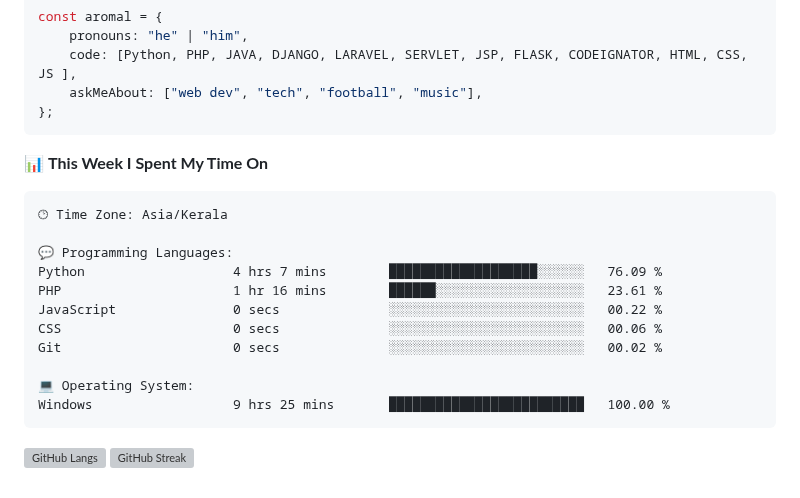
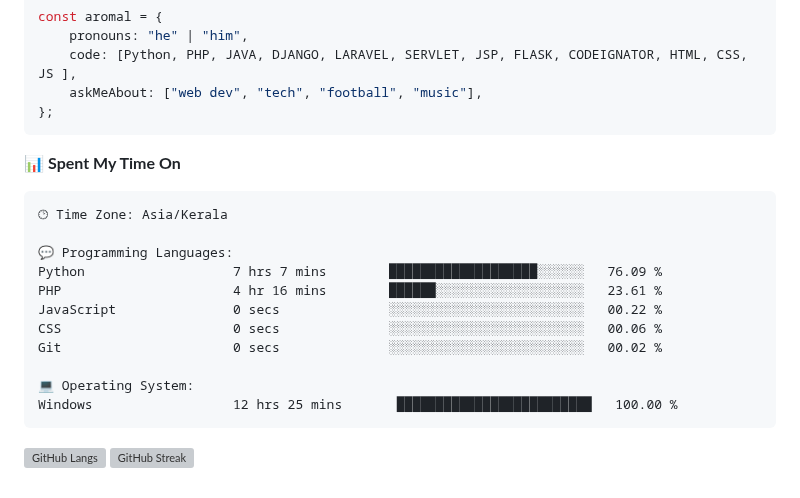
Before and after one commit to AromalShaji/AromalShaji, a Markdown page: README.md, the part around the change. GitHub-like rendering; grey boxes are pictures that could not be loaded.

````diff
--- a/README.md
+++ b/README.md
@@ -78,19 +78,19 @@ const aromal = {
 ![APS's github stats](https://github-readme-stats.vercel.app/api?username=AromalShaji&show_icons=false&count_private=true&theme=react&hide_border=true&bg_color=0D1117)
 
 <br/>-->
-📊 **This Week I Spent My Time On**
+📊 **Spent My Time On**
 
 ```text
 🕑︎ Time Zone: Asia/Kerala
 
 💬 Programming Languages:
-Python                   4 hrs 7 mins        ███████████████████░░░░░░   76.09 %
-PHP                      1 hr 16 mins        ██████░░░░░░░░░░░░░░░░░░░   23.61 %
+Python                   7 hrs 7 mins        ███████████████████░░░░░░   76.09 %
+PHP                      4 hr 16 mins        ██████░░░░░░░░░░░░░░░░░░░   23.61 %
 JavaScript               0 secs              ░░░░░░░░░░░░░░░░░░░░░░░░░   00.22 %
 CSS                      0 secs              ░░░░░░░░░░░░░░░░░░░░░░░░░   00.06 %
 Git                      0 secs              ░░░░░░░░░░░░░░░░░░░░░░░░░   00.02 %
 
 💻 Operating System:
-Windows                  9 hrs 25 mins       █████████████████████████   100.00 %
+Windows                  12 hrs 25 mins       █████████████████████████   100.00 %
 ```
 ![GitHub Langs](https://github-readme-stats.vercel.app/api/top-langs/?username=AromalShaji&langs_count=8&count_private=true&layout=compact&theme=react&hide_border=true&bg_color=0D1117)  ![GitHub Streak](https://github-readme-streak-stats.herokuapp.com/?user=AromalShaji&theme=black-ice&hide_border=true&stroke=0000&background=0D1117)
````
